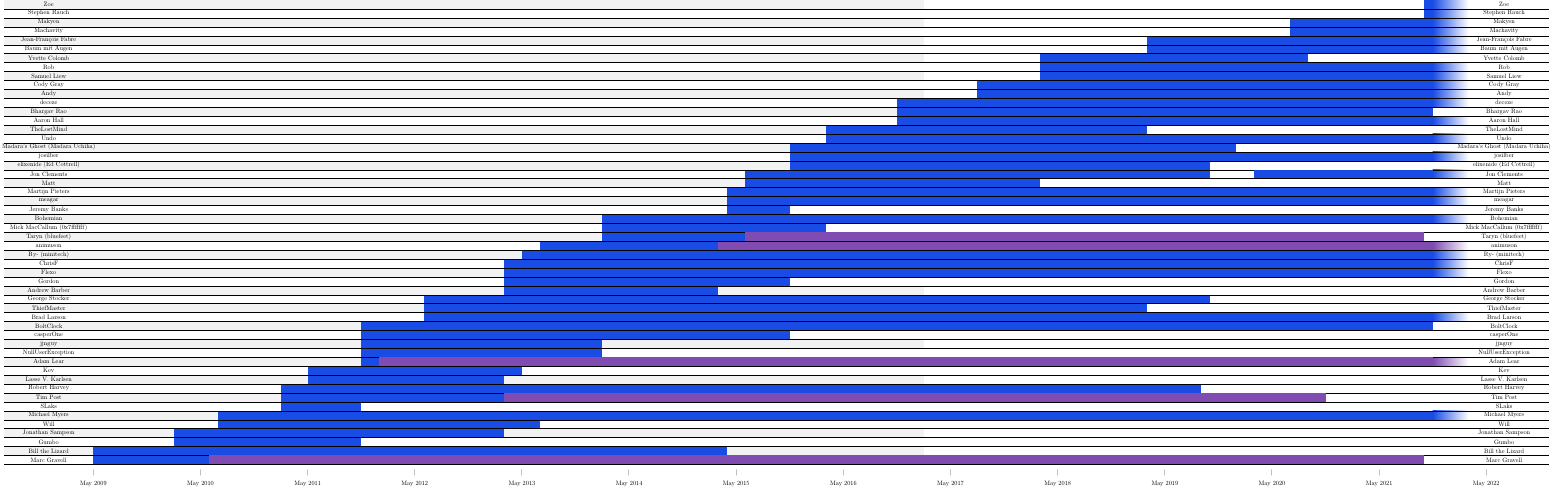
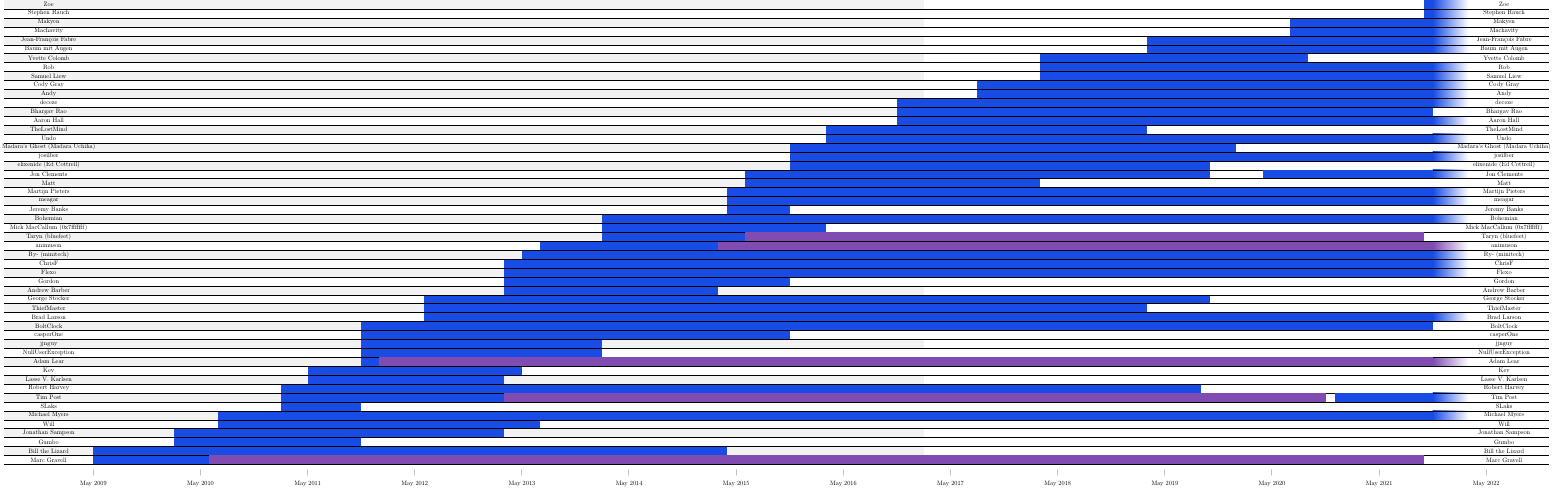
Before and after one commit to Oaphi/mods-tex, a LaTeX figure (template.tex): the whole page. Compiled offline with pdfLaTeX.

Commit message:
added Tim Post reinstatement; clarified Jon Clements's reinstatement (see https://chat.stackoverflow.com/transcript/message/53510539#53510539)

```diff
--- a/template.tex
+++ b/template.tex
@@ -119,7 +120,9 @@
             Makyen/7/20/11/21/0, %50
             Stephen Rauch/10/21/11/21/0, %51
             Zoe/10/21/11/21/0, %52
-            Jon Clements/3/20/11/21/33
+            % reinstatements
+            Jon Clements/4/20/11/21/33,
+            Tim Post/12/20/11/21/8
         }
         {
             \ifnum \ovr=0
```
Also changed, not shown: template.pdf, template.tex (1 more changed lines), 1 other file.
